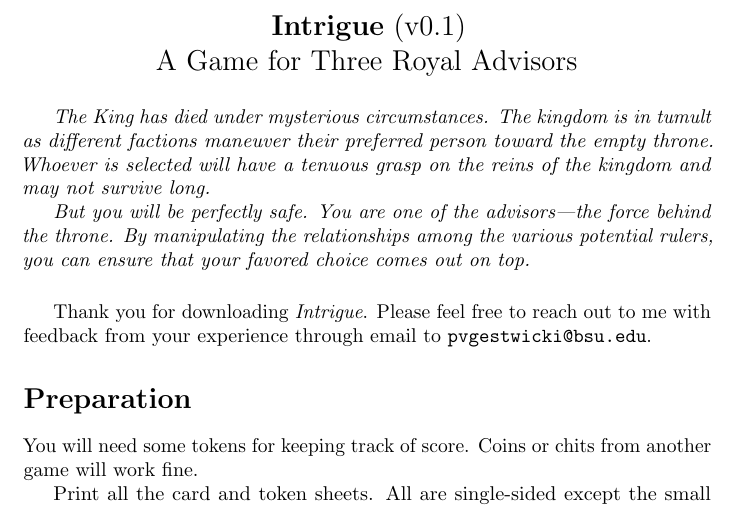
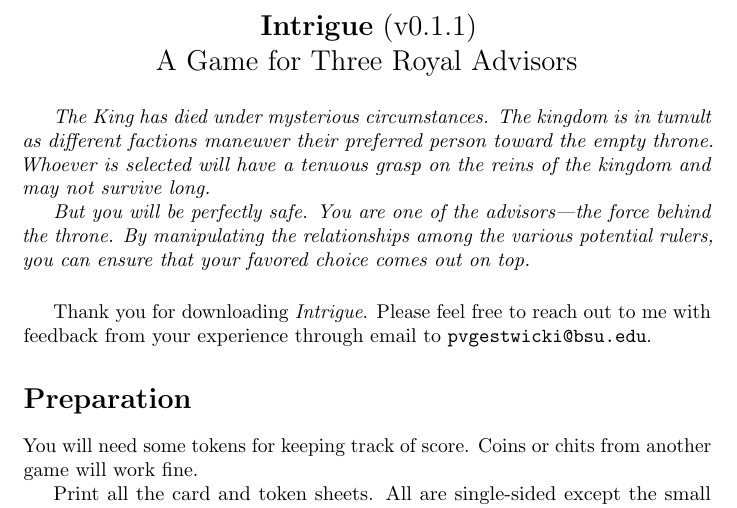
Before and after one commit to doctor-g/NaGaDeMon2020, a LaTeX document (rules/rules.tex): part of page 1 of 3, cut so that both start at the same text. Compiled offline with pdfLaTeX.

Commit message:
Release v0.1.1
The most important fix here is on the margins of cards. I also added
a color differentation to offset the support value from the rest of the
card.

```diff
--- a/rules/rules.tex
+++ b/rules/rules.tex
@@ -9,7 +9,7 @@
 \begin{document}
 
 \begin{centering}
-  \Large{\textbf {Intrigue}} (v0.1)\\
+  \Large{\textbf {Intrigue}} (v0.1.1)\\
   A Game for Three Royal Advisors\\
 \end{centering}
 
```
Also changed, not shown: README.md, intrigue.pdf.
